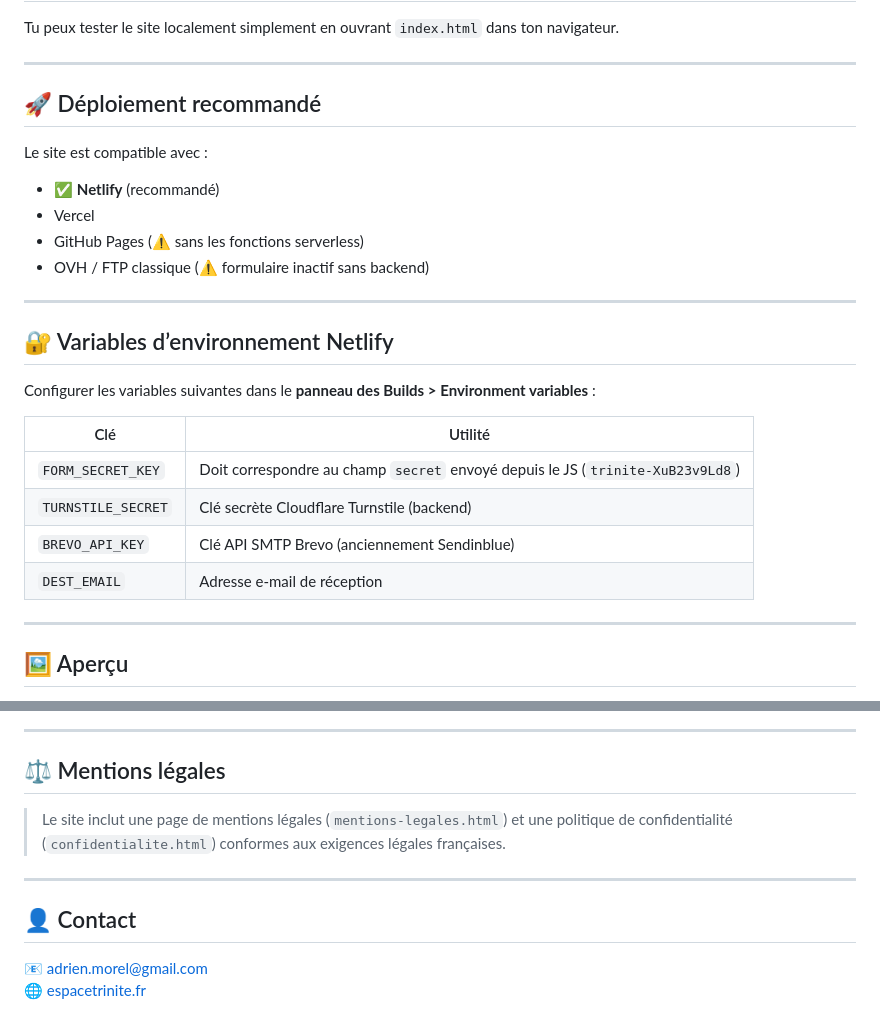
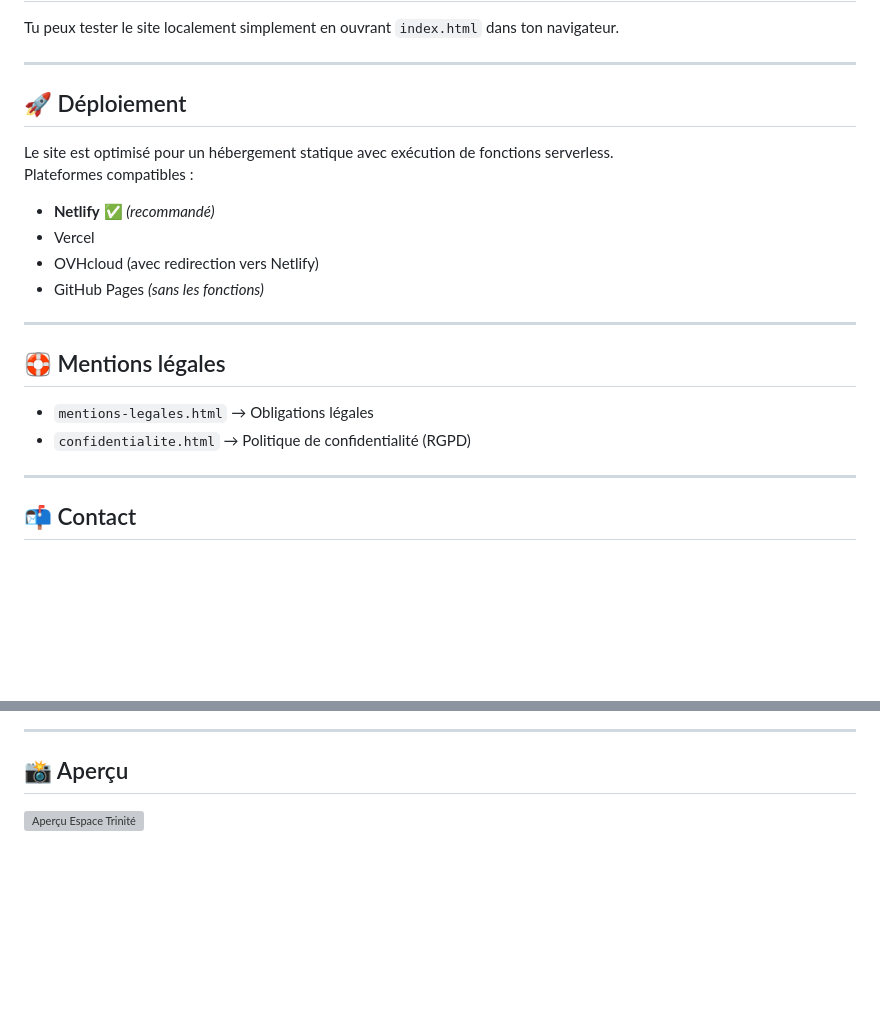
Before and after one commit to espacetrinite/site-internet, a Markdown page: README.md, 2 parts joined by grey strips. Drawn GitHub-style; blank space fills up the shorter version; grey boxes are pictures that could not be loaded.

```diff
--- a/README.md
+++ b/README.md
@@ -79,29 +120,24 @@ Tu peux tester le site localement simplement en ouvrant `index.html` dans ton na
 
 ---
 
-## 🚀 Déploiement recommandé
+## 🚀 Déploiement
 
-Le site est compatible avec :
+Le site est optimisé pour un hébergement statique avec exécution de fonctions serverless.
+Plateformes compatibles :
 
-- ✅ **Netlify** (recommandé)
+- **Netlify** ✅ *(recommandé)*
 - Vercel
-- GitHub Pages (⚠️ sans les fonctions serverless)
-- OVH / FTP classique (⚠️ formulaire inactif sans backend)
+- OVHcloud (avec redirection vers Netlify)
+- GitHub Pages *(sans les fonctions)*
 
 ---
 
-## 🔐 Variables d’environnement Netlify
+## 🛟 Mentions légales
 
-Configurer les variables suivantes dans le **panneau des Builds > Environment variables** :
-
-| Clé               | Utilité                                            |
-|-------------------|----------------------------------------------------|
-| `FORM_SECRET_KEY` | Doit correspondre au champ `secret` envoyé depuis le JS (`trinite-XuB23v9Ld8`) |
-| `TURNSTILE_SECRET`| Clé secrète Cloudflare Turnstile (backend)         |
-| `BREVO_API_KEY`   | Clé API SMTP Brevo (anciennement Sendinblue)       |
-| `DEST_EMAIL`      | Adresse e-mail de réception                        |
+- `mentions-legales.html` → Obligations légales
+- `confidentialite.html` → Politique de confidentialité (RGPD)
 
 ---
 
-## 🖼️ Aperçu
+## 📬 Contact
 
@@ -111,13 +146,6 @@ Configurer les variables suivantes dans le **panneau des Builds > Environment va
 
 ---
 
-## ⚖️ Mentions légales
+## 📸 Aperçu
 
-> Le site inclut une page de mentions légales (`mentions-legales.html`) et une politique de confidentialité (`confidentialite.html`) conformes aux exigences légales françaises.
-
----
-
-## 👤 Contact
-
-📧 adrien.morel@gmail.com
-🌐 [espacetrinite.fr](https://espacetrinite.fr)
+![Aperçu Espace Trinité](assets/img/preview.png)
```
Also changed, not shown: other parts of README.md (+44 -4 lines).
